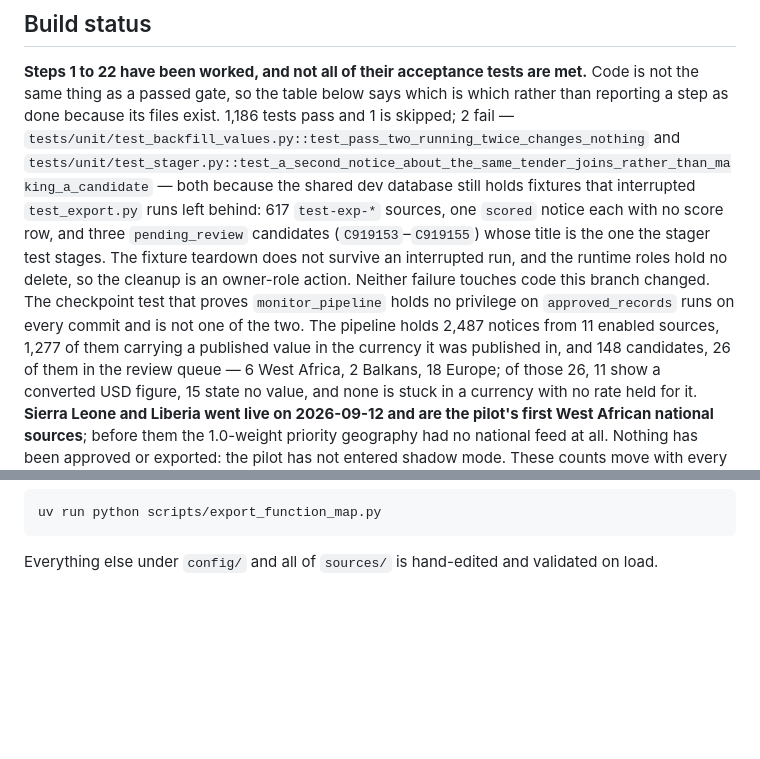
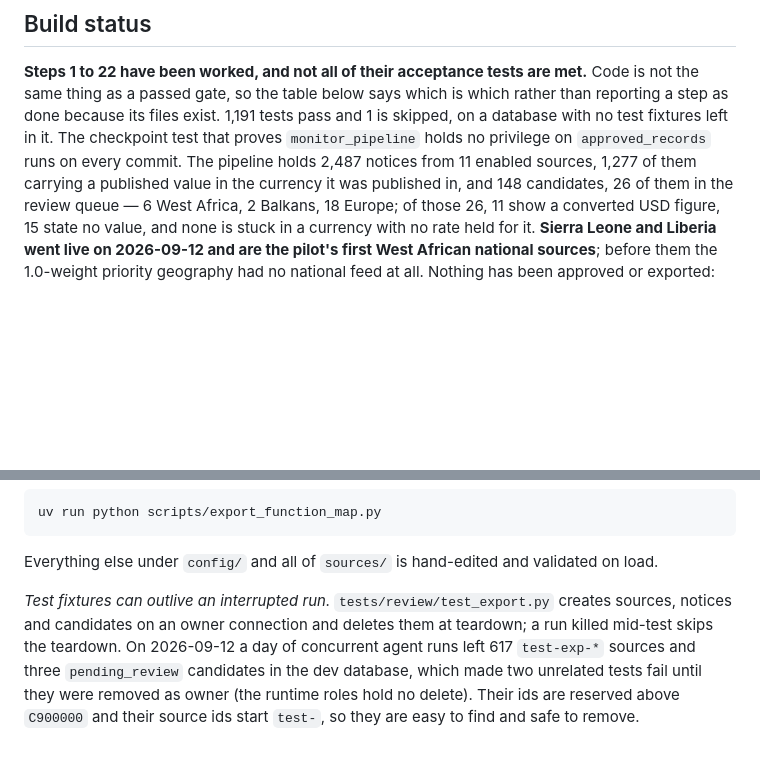
Before and after one commit to Silvafox76/FB_test, a Markdown page: README.md, 2 parts joined by grey strips. Drawn GitHub-style; blank space fills up the shorter version.

Commit message:
docs: 1,191 pass on a clean database; the fixture-teardown gap stays as a known issue
The orphaned test fixtures are gone - 617 test-exp-* sources, their 617
notices, three candidates and 18 events, removed as owner on 2026-09-12 - and
the full suite passes: 1,191, 1 skipped, none failed. README's build status
says so instead of naming two failures and their cause.

The cause itself stays, moved to the things-worth-knowing list: test_export's
fixture teardown does not survive an interrupted run, the runtime roles hold
no delete, and the leftovers are findable by id range and source prefix.

Rehearsed the Monday sequence on the clean database: `make fx` (0 new, the
day's rates already held), `make run` (every source not due on a Saturday
evening, 0 fetched, exit 0), `make status` (11 enabled sources healthy, rates
0 days old, backlog empty), every review page 200 and the queue listing 26.

Co-Authored-By: Claude Fable 5.1 <noreply@anthropic.com>
Claude-Session: https://claude.ai/code/session_01M8UWGPPA61ATREpMXw9DHf

````diff
--- a/README.md
+++ b/README.md
@@ -96,16 +96,10 @@ landed at step 2, before any code that might need it, and runs on every commit f
 
 **Steps 1 to 22 have been worked, and not all of their acceptance tests are met.** Code is not the
 same thing as a passed gate, so the table below says which is which rather than reporting a step as
-done because its files exist. 1,186 tests pass and 1 is skipped; 2 fail —
-`tests/unit/test_backfill_values.py::test_pass_two_running_twice_changes_nothing` and
-`tests/unit/test_stager.py::test_a_second_notice_about_the_same_tender_joins_rather_than_making_a_candidate`
-— both because the shared dev database still holds fixtures that interrupted `test_export.py` runs
-left behind: 617 `test-exp-*` sources, one `scored` notice each with no score row, and three
-`pending_review` candidates (`C919153`–`C919155`) whose title is the one the stager test stages.
-The fixture teardown does not survive an interrupted run, and the runtime roles hold no delete, so
-the cleanup is an owner-role action. Neither failure touches code this branch changed. The
+done because its files exist. 1,191 tests pass and 1 is skipped, on a database with no test
+fixtures left in it. The
 checkpoint test that proves `monitor_pipeline` holds no privilege on `approved_records` runs on every
-commit and is not one of the two. The pipeline holds 2,487 notices from 11 enabled sources, 1,277 of
+commit. The pipeline holds 2,487 notices from 11 enabled sources, 1,277 of
 them carrying a published value in the currency it was published in, and 148 candidates, 26 of them
 in the review queue — 6 West Africa, 2 Balkans, 18 Europe; of those 26, 11 show a converted USD
 figure, 15 state no value, and none is stuck in a currency with no rate held for it. **Sierra Leone
@@ -174,3 +168,10 @@ uv run python scripts/export_function_map.py
 ```
 
 Everything else under `config/` and all of `sources/` is hand-edited and validated on load.
+
+*Test fixtures can outlive an interrupted run.* `tests/review/test_export.py` creates sources,
+notices and candidates on an owner connection and deletes them at teardown; a run killed mid-test
+skips the teardown. On 2026-09-12 a day of concurrent agent runs left 617 `test-exp-*` sources
+and three `pending_review` candidates in the dev database, which made two unrelated tests fail
+until they were removed as owner (the runtime roles hold no delete). Their ids are reserved above
+`C900000` and their source ids start `test-`, so they are easy to find and safe to remove.
````
